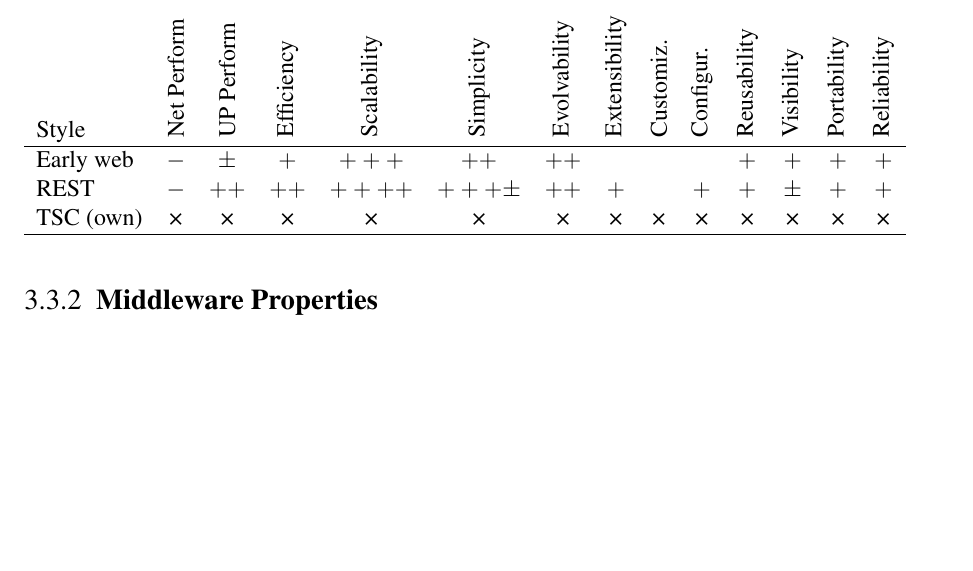
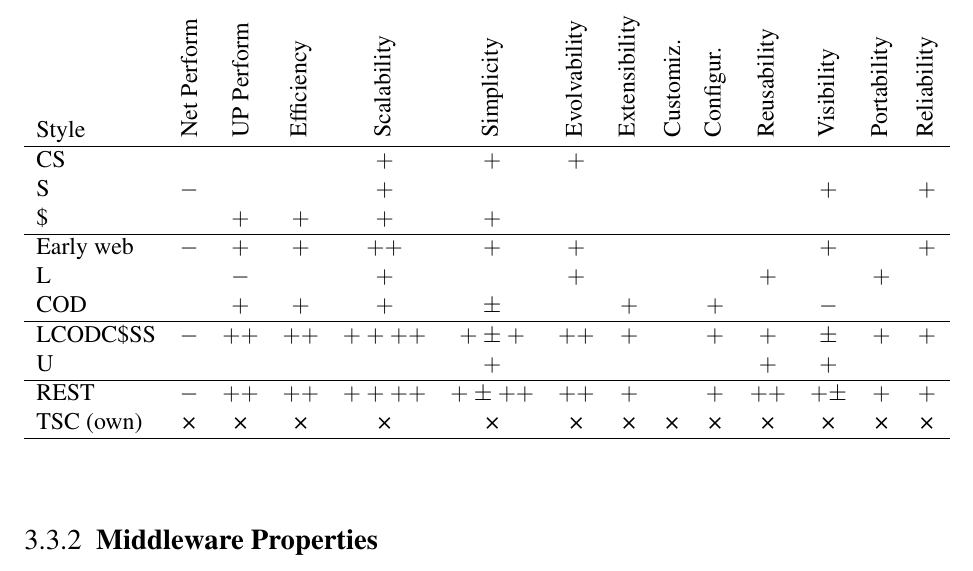
Before and after one commit to gomezgoiri/dissertation, a LaTeX thesis (dissertation.tex, which reads 3_tsc/3_evaluation.tex): part of page 78 of 137, cut so that both start at the same text, the shorter picture padded with empty space. Compiled offline with pdfLaTeX; a LaTeX package or settings file that is missing is left out.

Commit message:
Adding table with properties as appears in Fielding (adding Uniform Interface)

```diff
--- a/3_tsc/3_evaluation.tex
+++ b/3_tsc/3_evaluation.tex
@@ -85,8 +85,18 @@ Style &
 \rotatebox{90}{Portability} &
 \rotatebox{90}{Reliability} \\
 \hline
-Early web & $-$ & $\pm$ & $+$ & $+++$ & $++$ & $++$ & ~ & ~ & ~ & $+$ & $+$ & $+$ & $+$ \\
-REST & $-$ & $++$ & $++$ & $++++$ & $+++\pm$ & $++$ & $+$ & ~ & $+$ & $+$ & $\pm$ & $+$ & $+$ \\ % LCODC$SS + Uniform Interface (simple, visible, reusable)
+CS & ~ & ~ & ~ & $+$ & $+$ & $+$ & ~ & ~ & ~ & ~ & ~ & ~ & ~ \\
+S & $-$ & ~ & ~ & $+$ & ~ & ~ & ~ & ~ & ~ & ~ & $+$ & ~ & $+$ \\ % = CSS - CS
+\$ & ~ & $+$ & $+$ & $+$ & $+$ & ~ & ~ & ~ & ~ & ~ & ~ & ~ & ~ \\
+\hline
+Early web & $-$ & $+$ & $+$ & $++$ & $+$ & $+$ & ~ & ~ & ~ & ~ & $+$ & ~ & $+$ \\ % = C$SS
+L & ~ & $-$ & ~ & $+$ & ~ & $+$ & ~ & ~ & ~ & $+$ & ~ & $+$ & ~ \\ % = LS
+COD & ~ & $+$ & $+$ & $+$ & $\pm$ & ~ & $+$ & ~ & $+$ & ~ & $-$ & ~ & ~ \\
+\hline
+LCODC\$SS & $-$ & $++$ & $++$ & $++++$ & $+\pm+$ & $++$ & $+$ & ~ & $+$ & $+$ & $\pm$ & $+$ & $+$ \\
+U & ~ & ~ & ~ & ~ & $+$ & ~ & ~ & ~ & ~ & $+$ & $+$ & ~ & ~ \\ % Uniform Interface (simple, visible, reusable)
+\hline
+REST & $-$ & $++$ & $++$ & $++++$ & $+\pm++$ & $++$ & $+$ & ~ & $+$ & $++$ & $+\pm$ & $+$ & $+$ \\ % = LCODC$SS + U
 TSC (own) & × & × & × & × & × & × & × & × & × & × & × & × & ×\\
 \hline
 \end{tabular}
```
